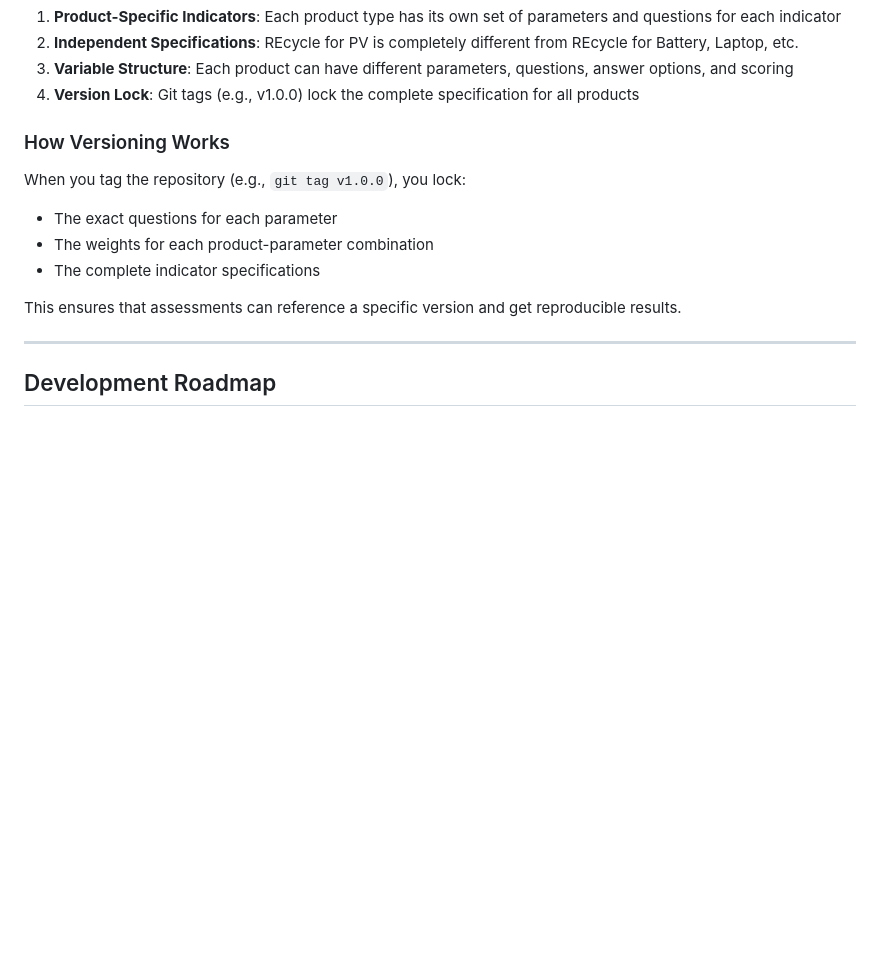
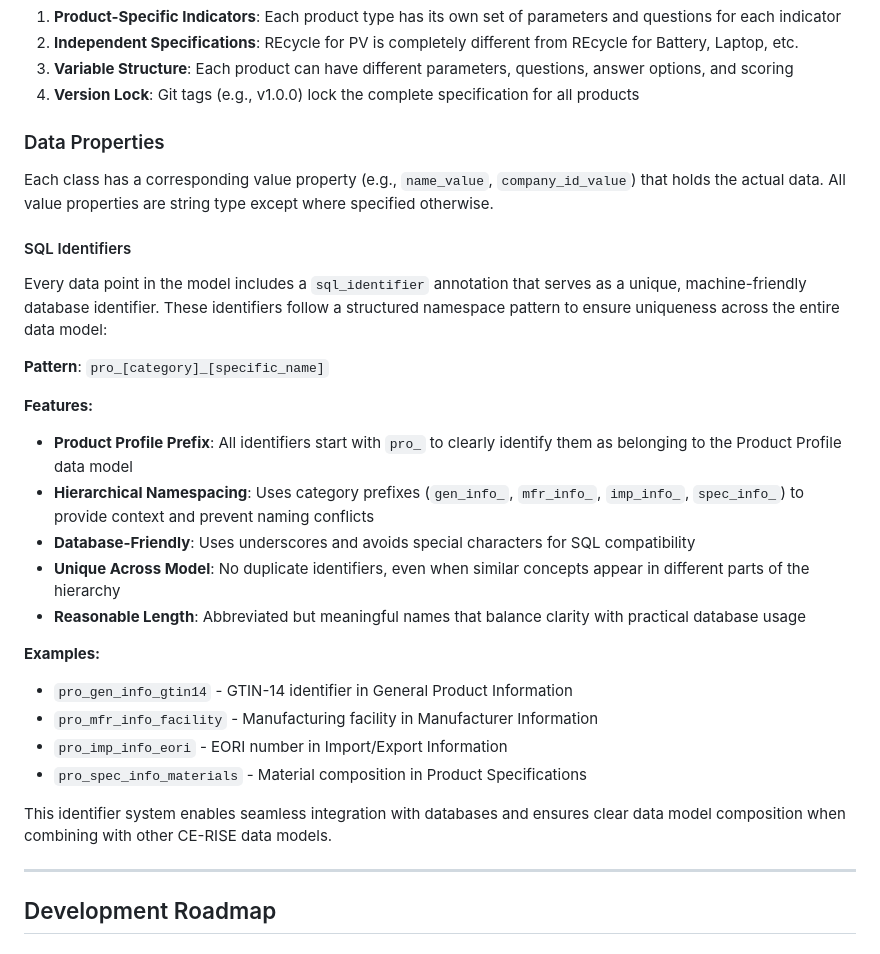
Before and after one commit to CE-RISE-models/re-indicators-specification, a Markdown page: README.md, the part around the change. Drawn GitHub-style; blank space fills up the shorter version.

```diff
--- a/README.md
+++ b/README.md
@@ -80,14 +80,31 @@ REcycle for all products:
 3. **Variable Structure**: Each product can have different parameters, questions, answer options, and scoring
 4. **Version Lock**: Git tags (e.g., v1.0.0) lock the complete specification for all products
 
-### How Versioning Works
+### Data Properties
 
-When you tag the repository (e.g., `git tag v1.0.0`), you lock:
-- The exact questions for each parameter
-- The weights for each product-parameter combination
-- The complete indicator specifications
+Each class has a corresponding value property (e.g., `name_value`, `company_id_value`) that holds the actual data. All value properties are string type except where specified otherwise.
 
-This ensures that assessments can reference a specific version and get reproducible results.
+#### SQL Identifiers
+
+Every data point in the model includes a `sql_identifier` annotation that serves as a unique, machine-friendly database identifier. These identifiers follow a structured namespace pattern to ensure uniqueness across the entire data model:
+
+**Pattern**: `pro_[category]_[specific_name]`
+
+**Features:**
+- **Product Profile Prefix**: All identifiers start with `pro_` to clearly identify them as belonging to the Product Profile data model
+- **Hierarchical Namespacing**: Uses category prefixes (`gen_info_`, `mfr_info_`, `imp_info_`, `spec_info_`) to provide context and prevent naming conflicts
+- **Database-Friendly**: Uses underscores and avoids special characters for SQL compatibility
+- **Unique Across Model**: No duplicate identifiers, even when similar concepts appear in different parts of the hierarchy
+- **Reasonable Length**: Abbreviated but meaningful names that balance clarity with practical database usage
+
+**Examples:**
+- `pro_gen_info_gtin14` - GTIN-14 identifier in General Product Information
+- `pro_mfr_info_facility` - Manufacturing facility in Manufacturer Information
+- `pro_imp_info_eori` - EORI number in Import/Export Information
+- `pro_spec_info_materials` - Material composition in Product Specifications
+
+This identifier system enables seamless integration with databases and ensures clear data model composition when combining with other CE-RISE data models.
+
 
 ---
 
```
